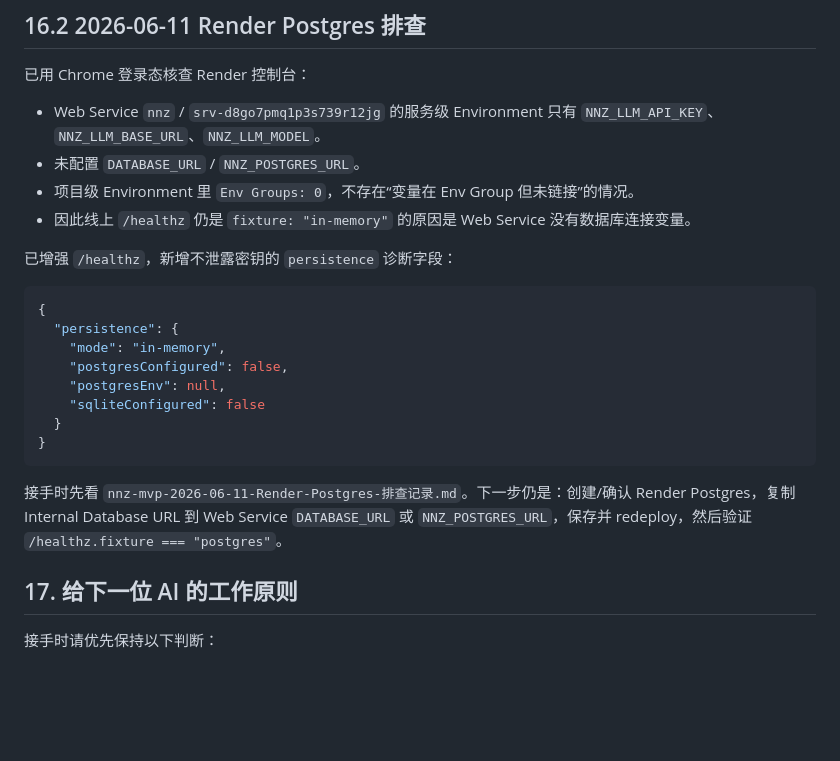
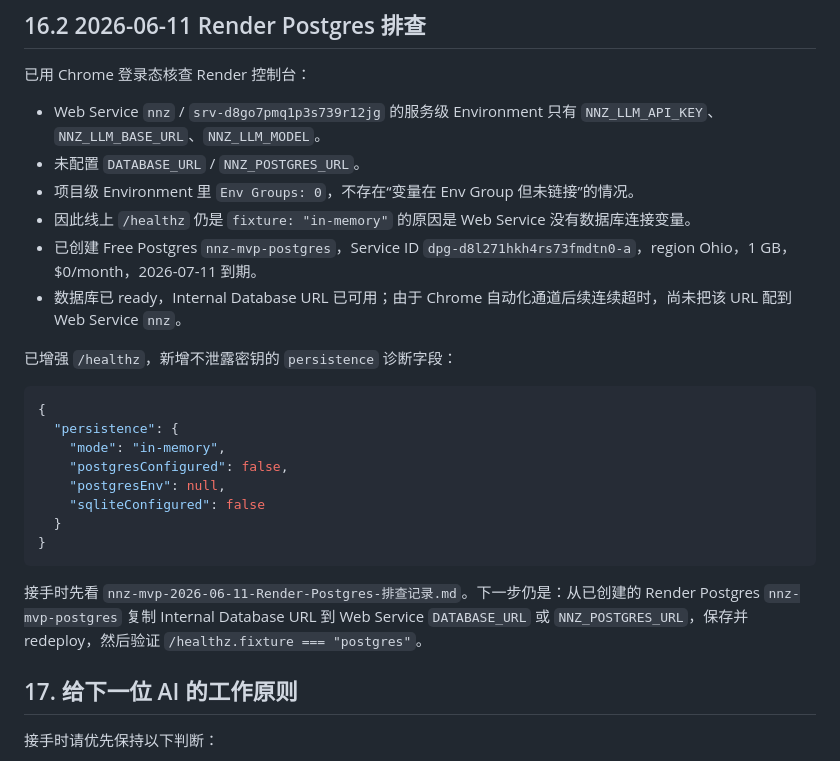
Before and after one commit to chaoshorizon316/nnz, a Markdown page: nnz-mvp/CLAUDE_CODE_HANDOFF.md, the part around the change. GitHub-like rendering; blank space fills up the shorter version.

````diff
--- a/nnz-mvp/CLAUDE_CODE_HANDOFF.md
+++ b/nnz-mvp/CLAUDE_CODE_HANDOFF.md
@@ -1030,6 +1030,8 @@ auth user -> private Soul 的首页 H5 验证链路已经落地，并已通过 G
 - 未配置 `DATABASE_URL` / `NNZ_POSTGRES_URL`。
 - 项目级 Environment 里 `Env Groups: 0`，不存在“变量在 Env Group 但未链接”的情况。
 - 因此线上 `/healthz` 仍是 `fixture: "in-memory"` 的原因是 Web Service 没有数据库连接变量。
+- 已创建 Free Postgres `nnz-mvp-postgres`，Service ID `dpg-d8l271hkh4rs73fmdtn0-a`，region Ohio，1 GB，$0/month，2026-07-11 到期。
+- 数据库已 ready，Internal Database URL 已可用；由于 Chrome 自动化通道后续连续超时，尚未把该 URL 配到 Web Service `nnz`。
 
 已增强 `/healthz`，新增不泄露密钥的 `persistence` 诊断字段：
 
@@ -1044,7 +1046,7 @@ auth user -> private Soul 的首页 H5 验证链路已经落地，并已通过 G
 }
 ```
 
-接手时先看 `nnz-mvp-2026-06-11-Render-Postgres-排查记录.md`。下一步仍是：创建/确认 Render Postgres，复制 Internal Database URL 到 Web Service `DATABASE_URL` 或 `NNZ_POSTGRES_URL`，保存并 redeploy，然后验证 `/healthz.fixture === "postgres"`。
+接手时先看 `nnz-mvp-2026-06-11-Render-Postgres-排查记录.md`。下一步仍是：从已创建的 Render Postgres `nnz-mvp-postgres` 复制 Internal Database URL 到 Web Service `DATABASE_URL` 或 `NNZ_POSTGRES_URL`，保存并 redeploy，然后验证 `/healthz.fixture === "postgres"`。
 
 ## 17. 给下一位 AI 的工作原则
 
````
Also changed, not shown: nnz-mvp-2026-06-11-Render-Postgres-排查记录.md (+33 -9 lines), nnz-mvp-CURRENT-STATE.md (+7 -6 lines).
